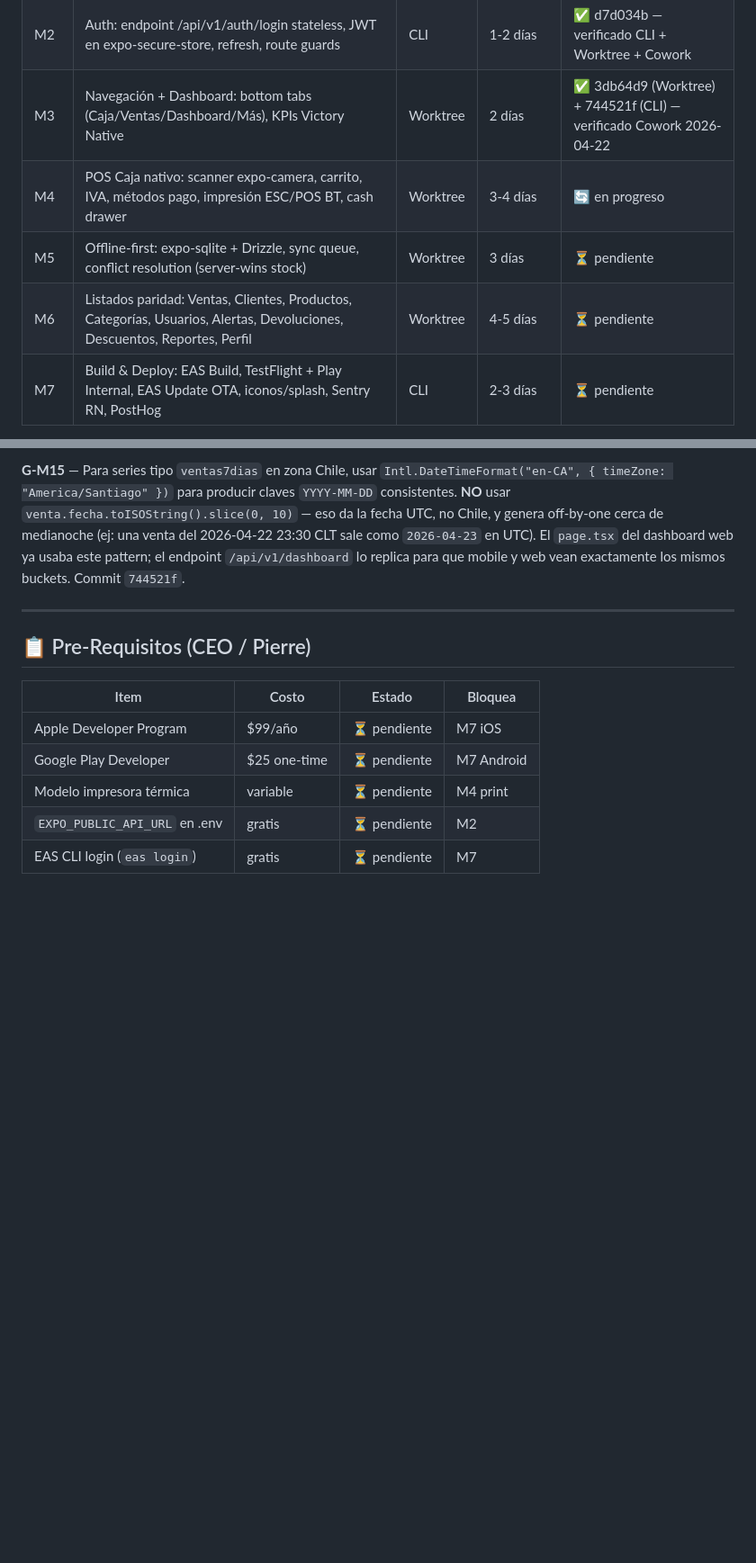
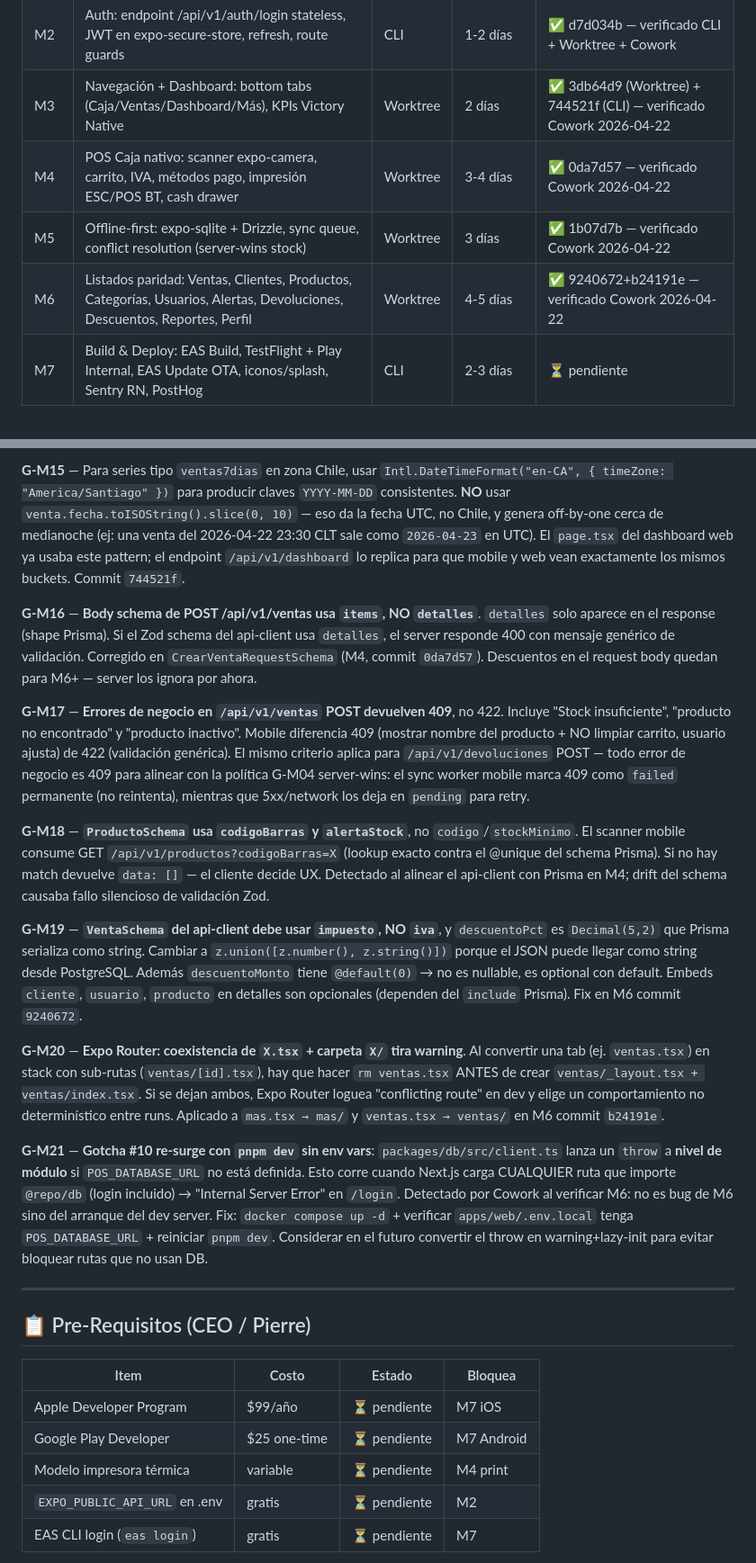
Before and after one commit to Dysa-Devlmer/pos_dysa, a Markdown page: memory/projects/pos-chile-mobile.md, 2 parts joined by grey strips. Shown at 90% size. Rendered like a GitHub page; blank space fills up the shorter version.

Commit message:
chore(memory): session notes 2026-04-22

```diff
--- a/memory/projects/pos-chile-mobile.md
+++ b/memory/projects/pos-chile-mobile.md
@@ -153,9 +153,9 @@ packages:
 | M1 | Foundation: scaffold apps/mobile/, packages/api-client, packages/domain, NativeWind + theme tokens | CLI | 2-3 días | ✅ f4310a2 + 3321414 |
 | M2 | Auth: endpoint /api/v1/auth/login stateless, JWT en expo-secure-store, refresh, route guards | CLI | 1-2 días | ✅ d7d034b — verificado CLI + Worktree + Cowork |
 | M3 | Navegación + Dashboard: bottom tabs (Caja/Ventas/Dashboard/Más), KPIs Victory Native | Worktree | 2 días | ✅ 3db64d9 (Worktree) + 744521f (CLI) — verificado Cowork 2026-04-22 |
-| M4 | POS Caja nativo: scanner expo-camera, carrito, IVA, métodos pago, impresión ESC/POS BT, cash drawer | Worktree | 3-4 días | 🔄 en progreso |
-| M5 | Offline-first: expo-sqlite + Drizzle, sync queue, conflict resolution (server-wins stock) | Worktree | 3 días | ⏳ pendiente |
-| M6 | Listados paridad: Ventas, Clientes, Productos, Categorías, Usuarios, Alertas, Devoluciones, Descuentos, Reportes, Perfil | Worktree | 4-5 días | ⏳ pendiente |
+| M4 | POS Caja nativo: scanner expo-camera, carrito, IVA, métodos pago, impresión ESC/POS BT, cash drawer | Worktree | 3-4 días | ✅ 0da7d57 — verificado Cowork 2026-04-22 |
+| M5 | Offline-first: expo-sqlite + Drizzle, sync queue, conflict resolution (server-wins stock) | Worktree | 3 días | ✅ 1b07d7b — verificado Cowork 2026-04-22 |
+| M6 | Listados paridad: Ventas, Clientes, Productos, Categorías, Usuarios, Alertas, Devoluciones, Descuentos, Reportes, Perfil | Worktree | 4-5 días | ✅ 9240672+b24191e — verificado Cowork 2026-04-22 |
 | M7 | Build & Deploy: EAS Build, TestFlight + Play Internal, EAS Update OTA, iconos/splash, Sentry RN, PostHog | CLI | 2-3 días | ⏳ pendiente |
 
 **Total estimado:** 17-22 días ingeniería · ~4-5 semanas calendario con paralelismo de agentes
@@ -282,6 +282,18 @@ Si el salt no coincide, `decode()` devuelve `null` **silenciosamente** (no throw
 
 **G-M15** — Para series tipo `ventas7dias` en zona Chile, usar `Intl.DateTimeFormat("en-CA", { timeZone: "America/Santiago" })` para producir claves `YYYY-MM-DD` consistentes. **NO** usar `venta.fecha.toISOString().slice(0, 10)` — eso da la fecha UTC, no Chile, y genera off-by-one cerca de medianoche (ej: una venta del 2026-04-22 23:30 CLT sale como `2026-04-23` en UTC). El `page.tsx` del dashboard web ya usaba este pattern; el endpoint `/api/v1/dashboard` lo replica para que mobile y web vean exactamente los mismos buckets. Commit `744521f`.
 
+**G-M16** — **Body schema de POST /api/v1/ventas usa `items`, NO `detalles`**. `detalles` solo aparece en el response (shape Prisma). Si el Zod schema del api-client usa `detalles`, el server responde 400 con mensaje genérico de validación. Corregido en `CrearVentaRequestSchema` (M4, commit `0da7d57`). Descuentos en el request body quedan para M6+ — server los ignora por ahora.
+
+**G-M17** — **Errores de negocio en `/api/v1/ventas` POST devuelven 409**, no 422. Incluye "Stock insuficiente", "producto no encontrado" y "producto inactivo". Mobile diferencia 409 (mostrar nombre del producto + NO limpiar carrito, usuario ajusta) de 422 (validación genérica). El mismo criterio aplica para `/api/v1/devoluciones` POST — todo error de negocio es 409 para alinear con la política G-M04 server-wins: el sync worker mobile marca 409 como `failed` permanente (no reintenta), mientras que 5xx/network los deja en `pending` para retry.
+
+**G-M18** — **`ProductoSchema` usa `codigoBarras` y `alertaStock`**, no `codigo`/`stockMinimo`. El scanner mobile consume GET `/api/v1/productos?codigoBarras=X` (lookup exacto contra el @unique del schema Prisma). Si no hay match devuelve `data: []` — el cliente decide UX. Detectado al alinear el api-client con Prisma en M4; drift del schema causaba fallo silencioso de validación Zod.
+
+**G-M19** — **`VentaSchema` del api-client debe usar `impuesto`, NO `iva`**, y `descuentoPct` es `Decimal(5,2)` que Prisma serializa como string. Cambiar a `z.union([z.number(), z.string()])` porque el JSON puede llegar como string desde PostgreSQL. Además `descuentoMonto` tiene `@default(0)` → no es nullable, es optional con default. Embeds `cliente`, `usuario`, `producto` en detalles son opcionales (dependen del `include` Prisma). Fix en M6 commit `9240672`.
+
+**G-M20** — **Expo Router: coexistencia de `X.tsx` + carpeta `X/` tira warning**. Al convertir una tab (ej. `ventas.tsx`) en stack con sub-rutas (`ventas/[id].tsx`), hay que hacer `rm ventas.tsx` ANTES de crear `ventas/_layout.tsx + ventas/index.tsx`. Si se dejan ambos, Expo Router loguea "conflicting route" en dev y elige un comportamiento no determinístico entre runs. Aplicado a `mas.tsx → mas/` y `ventas.tsx → ventas/` en M6 commit `b24191e`.
+
+**G-M21** — **Gotcha #10 re-surge con `pnpm dev` sin env vars**: `packages/db/src/client.ts` lanza un `throw` a **nivel de módulo** si `POS_DATABASE_URL` no está definida. Esto corre cuando Next.js carga CUALQUIER ruta que importe `@repo/db` (login incluido) → "Internal Server Error" en `/login`. Detectado por Cowork al verificar M6: no es bug de M6 sino del arranque del dev server. Fix: `docker compose up -d` + verificar `apps/web/.env.local` tenga `POS_DATABASE_URL` + reiniciar `pnpm dev`. Considerar en el futuro convertir el throw en warning+lazy-init para evitar bloquear rutas que no usan DB.
+
 ---
 
 ## 📋 Pre-Requisitos (CEO / Pierre)
```
Also changed, not shown: other parts of memory/projects/pos-chile-mobile.md (+1 -1 lines).
